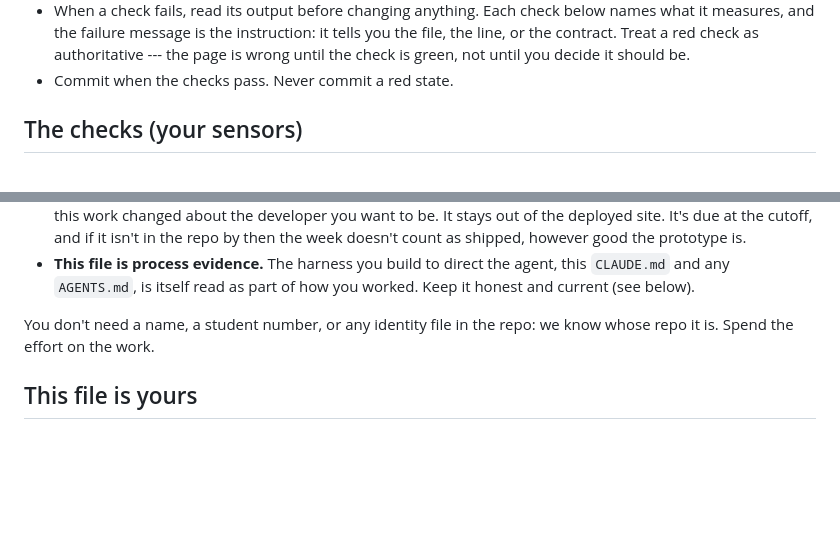
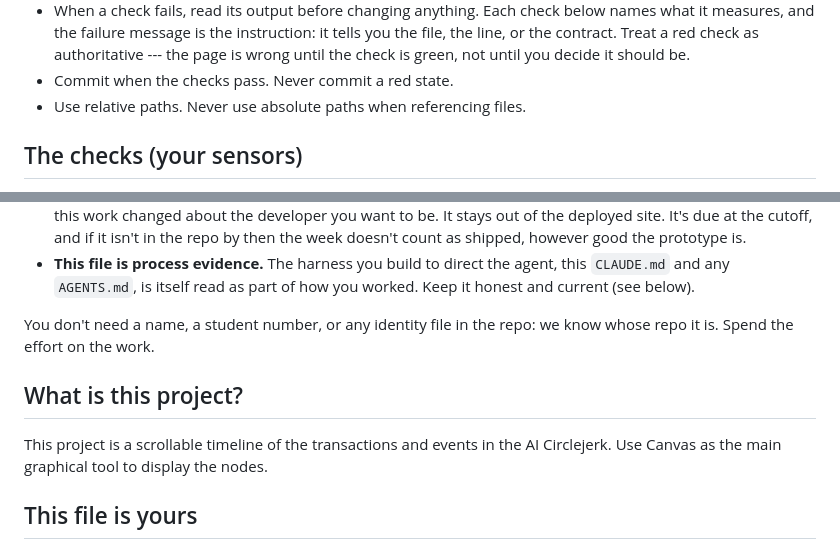
Before and after one commit to comp4020-agentic-coding-studio/comp4020-ass1-Da-W1nn3r, a Markdown page: CLAUDE.md, 2 parts joined by grey strips. Rendered like a GitHub page; blank space fills up the shorter version.

Commit message:
Describe the project and its rendering approach in CLAUDE.md
Adds a short "What is this project?" section (scrollable AI-circlejerk
transactions timeline, rendered with Canvas) so the harness carries that
intent instead of relying on it staying in my head, plus a reminder to
use relative paths.

```diff
--- a/CLAUDE.md
+++ b/CLAUDE.md
@@ -35,6 +35,7 @@ and see `spec/README.md` for how the checks in this repo relate to it.
   --- the page is wrong until the check is green, not until you decide it should
   be.
 - Commit when the checks pass. Never commit a red state.
+- Use relative paths. Never use absolute paths when referencing files.
 
 ## The checks (your sensors)
 
@@ -152,6 +153,10 @@ means building legibly is part of building well.
 You don't need a name, a student number, or any identity file in the repo: we
 know whose repo it is. Spend the effort on the work.
 
+## What is this project?
+This project is a scrollable timeline of the transactions and events in the AI Circlejerk.
+Use Canvas as the main graphical tool to display the nodes.
+
 ## This file is yours
 
 This CLAUDE.md is a starting point, not a fixed rulebook. As you learn what your
```
